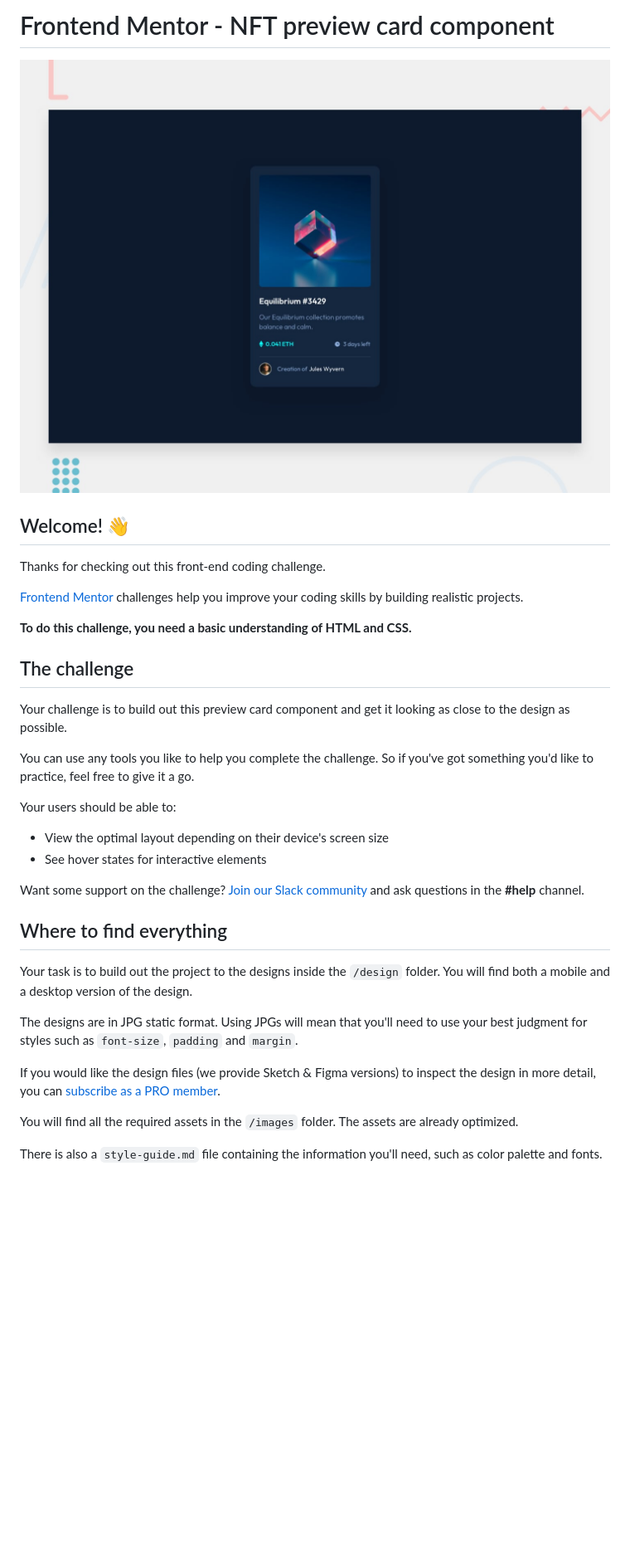
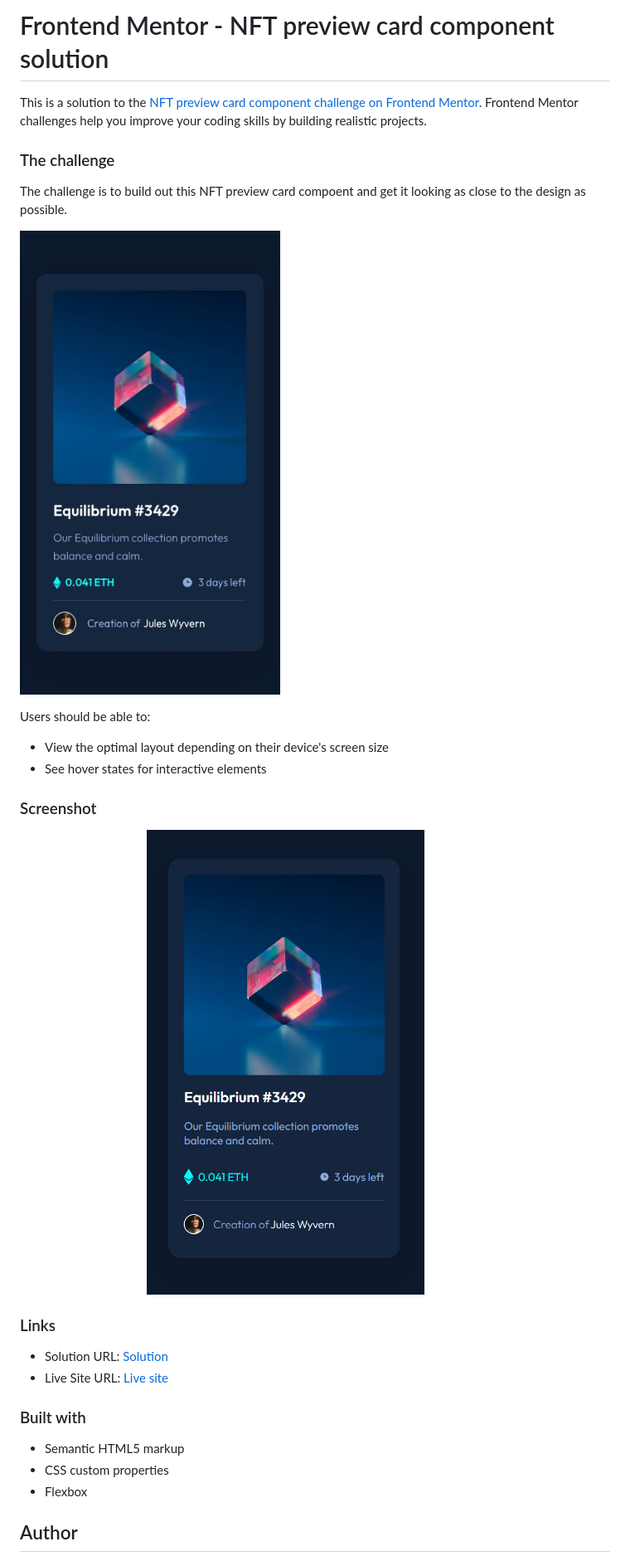
Before and after one commit to DanielW720/frontendmentor-nft-preview-card-component, a Markdown page: README.md, the part around the change printed below. Shown: that part at 83% size. Drawn GitHub-style; pictures changed too: screenshot.png (added); blank space fills up the shorter version.

Commit message:
hover effects and readme

```diff
--- a/README.md
+++ b/README.md
@@ -1,37 +1,32 @@
-# Frontend Mentor - NFT preview card component
+# Frontend Mentor - NFT preview card component solution
 
-![Design preview for the NFT preview card component coding challenge](./design/desktop-preview.jpg)
+This is a solution to the [NFT preview card component challenge on Frontend Mentor](https://www.frontendmentor.io/challenges/nft-preview-card-component-SbdUL_w0U). Frontend Mentor challenges help you improve your coding skills by building realistic projects.
 
-## Welcome! 👋
+### The challenge
 
-Thanks for checking out this front-end coding challenge.
+The challenge is to build out this NFT preview card compoent and get it looking as close to the design as possible.
 
-[Frontend Mentor](https://www.frontendmentor.io) challenges help you improve your coding skills by building realistic projects.
+![Mobile design for the NFT preview card component coding challenge](./design/mobile-design.jpg)
 
-**To do this challenge, you need a basic understanding of HTML and CSS.**
-
-## The challenge
-
-Your challenge is to build out this preview card component and get it looking as close to the design as possible.
-
-You can use any tools you like to help you complete the challenge. So if you've got something you'd like to practice, feel free to give it a go.
-
-Your users should be able to:
+Users should be able to:
 
 - View the optimal layout depending on their device's screen size
 - See hover states for interactive elements
 
-Want some support on the challenge? [Join our Slack community](https://www.frontendmentor.io/slack) and ask questions in the **#help** channel.
+### Screenshot
 
-## Where to find everything
+<img src="screenshot.png"  width="90%" height="90%">
 
-Your task is to build out the project to the designs inside the `/design` folder. You will find both a mobile and a desktop version of the design.
+### Links
 
-The designs are in JPG static format. Using JPGs will mean that you'll need to use your best judgment for styles such as `font-size`, `padding` and `margin`.
+- Solution URL: [Solution](./solution/)
+- Live Site URL: [Live site](https://your-live-site-url.com)
 
-If you would like the design files (we provide Sketch & Figma versions) to inspect the design in more detail, you can [subscribe as a PRO member](https://www.frontendmentor.io/pro).
+### Built with
 
-You will find all the required assets in the `/images` folder. The assets are already optimized.
+- Semantic HTML5 markup
+- CSS custom properties
+- Flexbox
 
-There is also a `style-guide.md` file containing the information you'll need, such as color palette and fonts.
+## Author
 
```
Also changed, not shown: other parts of README.md (+3 -55 lines), README-template.md (deleted, +0 -111 lines), 2 other files.
